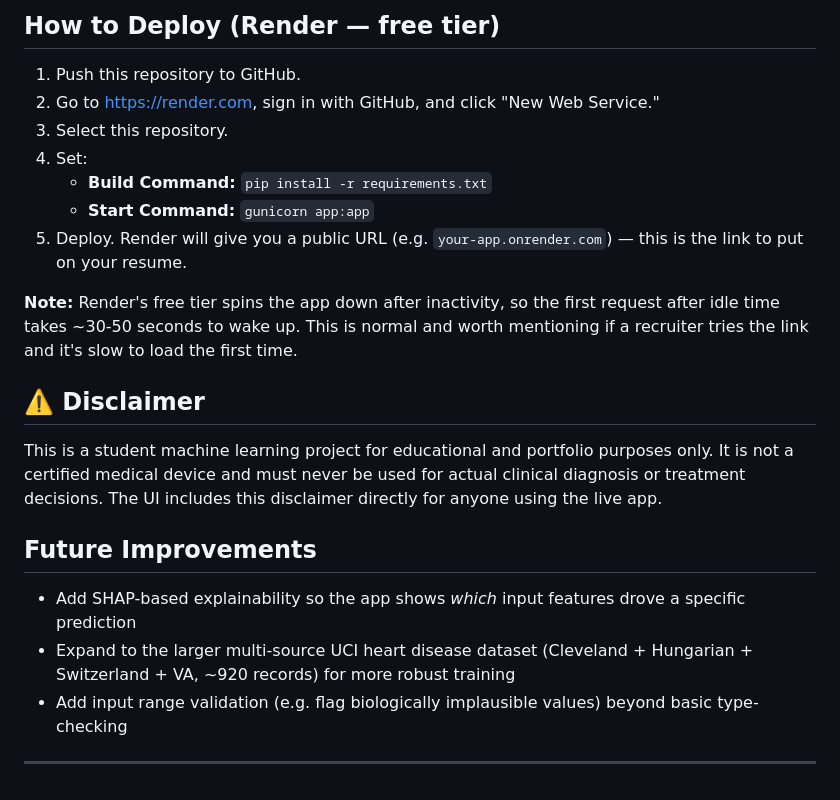
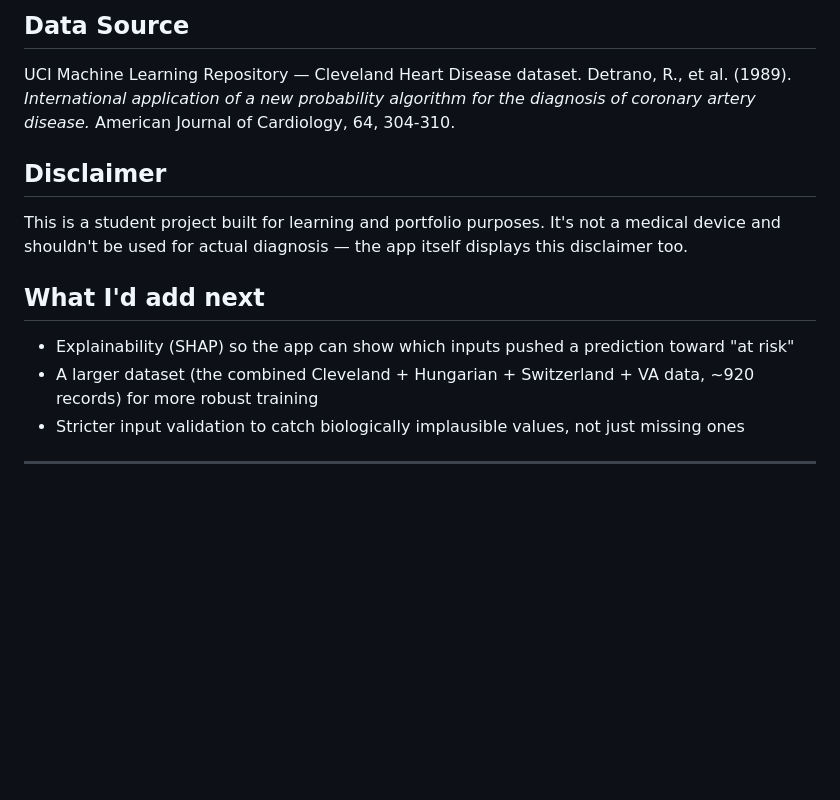
Before and after one commit to Anjali0330/heart-health-classifier-flask, a Markdown page: README.md, the part around one of its changes. Rendered like a GitHub page; blank space fills up the shorter version.

```diff
--- a/README.md
+++ b/README.md
@@ -55,21 +48,14 @@ Then open http://127.0.0.1:5000 in your browser.
 
-## How to Deploy (Render — free tier)
-1. Push this repository to GitHub.
-2. Go to https://render.com, sign in with GitHub, and click "New Web Service."
-3. Select this repository.
-4. Set:
-   - **Build Command:** `pip install -r requirements.txt`
-   - **Start Command:** `gunicorn app:app`
-5. Deploy. Render will give you a public URL (e.g. `your-app.onrender.com`) — this is the link to put on your resume.
+## Data Source
+UCI Machine Learning Repository — Cleveland Heart Disease dataset.
+Detrano, R., et al. (1989). *International application of a new probability algorithm for the diagnosis of coronary artery disease.* American Journal of Cardiology, 64, 304-310.
 
-**Note:** Render's free tier spins the app down after inactivity, so the first request after idle time takes ~30-50 seconds to wake up. This is normal and worth mentioning if a recruiter tries the link and it's slow to load the first time.
+## Disclaimer
+This is a student project built for learning and portfolio purposes. It's not a medical device and shouldn't be used for actual diagnosis — the app itself displays this disclaimer too.
 
-## ⚠️ Disclaimer
-This is a student machine learning project for educational and portfolio purposes only. It is not a certified medical device and must never be used for actual clinical diagnosis or treatment decisions. The UI includes this disclaimer directly for anyone using the live app.
-
-## Future Improvements
-- Add SHAP-based explainability so the app shows *which* input features drove a specific prediction
-- Expand to the larger multi-source UCI heart disease dataset (Cleveland + Hungarian + Switzerland + VA, ~920 records) for more robust training
-- Add input range validation (e.g. flag biologically implausible values) beyond basic type-checking
+## What I'd add next
+- Explainability (SHAP) so the app can show which inputs pushed a prediction toward "at risk"
+- A larger dataset (the combined Cleveland + Hungarian + Switzerland + VA data, ~920 records) for more robust training
+- Stricter input validation to catch biologically implausible values, not just missing ones
 
 ---
```
Also changed, not shown: other parts of README.md (+20 -27 lines).
